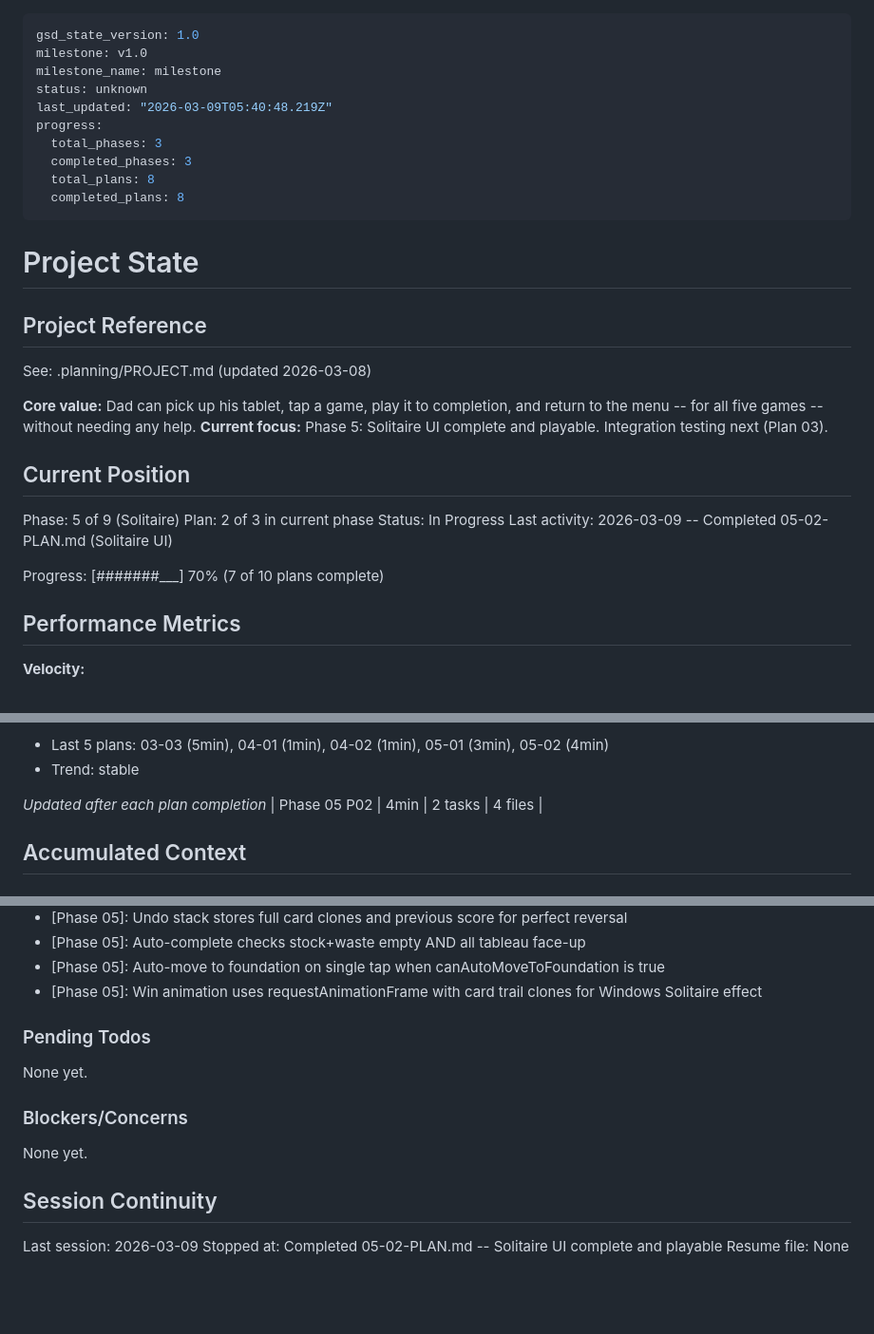
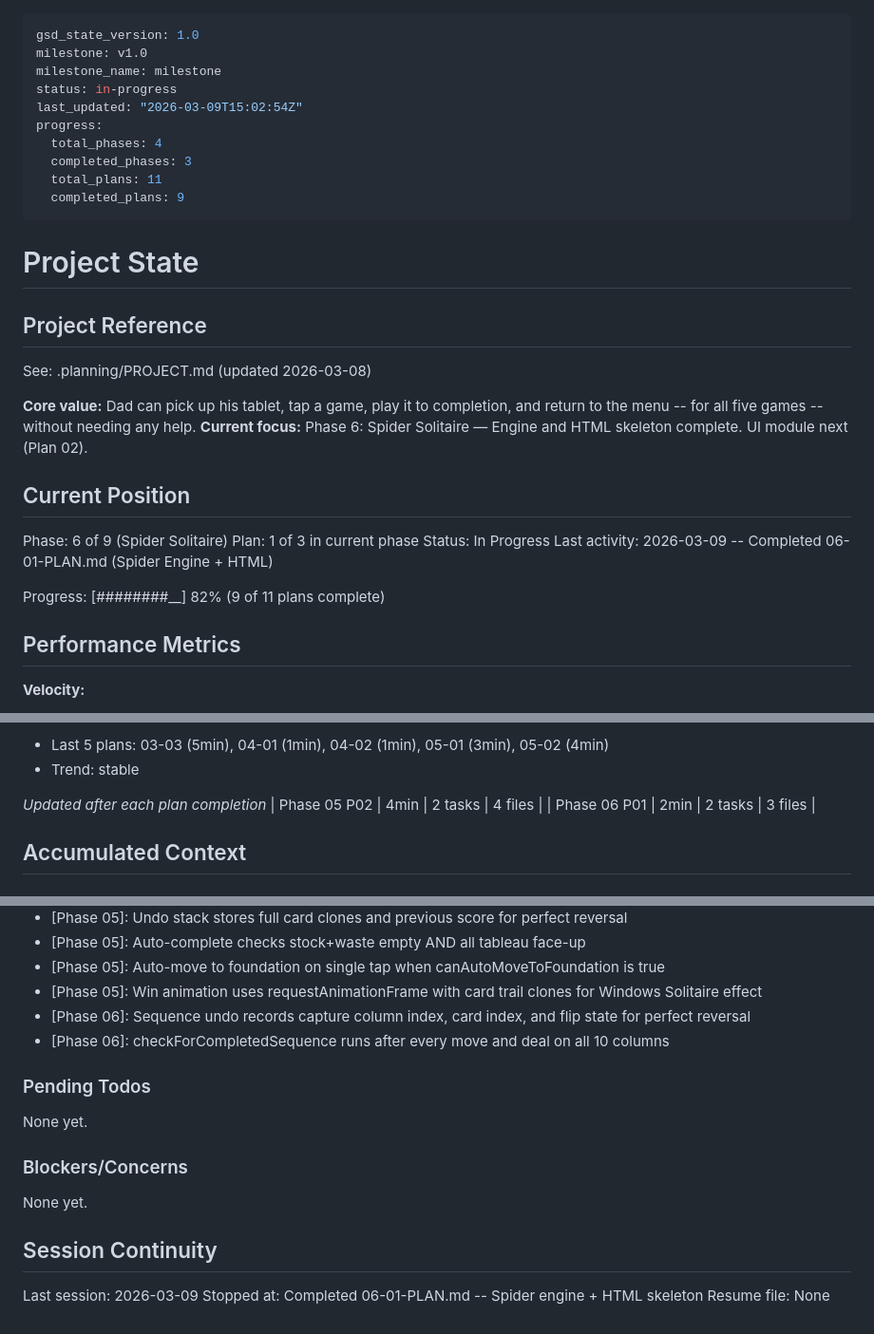
Before and after one commit to trashcanman3284/ConGames, a Markdown page: .planning/STATE.md, 3 parts joined by grey strips. Shown at 95% size. Drawn GitHub-style; blank space fills up the shorter version.

Commit message:
docs(06-01): complete Spider engine + HTML skeleton plan
Co-Authored-By: Claude Opus 4.6 <noreply@anthropic.com>

```diff
--- a/.planning/STATE.md
+++ b/.planning/STATE.md
@@ -2,13 +2,13 @@
 gsd_state_version: 1.0
 milestone: v1.0
 milestone_name: milestone
-status: unknown
-last_updated: "2026-03-09T05:40:48.219Z"
+status: in-progress
+last_updated: "2026-03-09T15:02:54Z"
 progress:
-  total_phases: 3
+  total_phases: 4
   completed_phases: 3
-  total_plans: 8
-  completed_plans: 8
+  total_plans: 11
+  completed_plans: 9
 ---
 
 # Project State
@@ -18,16 +18,16 @@ progress:
 See: .planning/PROJECT.md (updated 2026-03-08)
 
 **Core value:** Dad can pick up his tablet, tap a game, play it to completion, and return to the menu -- for all five games -- without needing any help.
-**Current focus:** Phase 5: Solitaire UI complete and playable. Integration testing next (Plan 03).
+**Current focus:** Phase 6: Spider Solitaire — Engine and HTML skeleton complete. UI module next (Plan 02).
 
 ## Current Position
 
-Phase: 5 of 9 (Solitaire)
-Plan: 2 of 3 in current phase
+Phase: 6 of 9 (Spider Solitaire)
+Plan: 1 of 3 in current phase
 Status: In Progress
-Last activity: 2026-03-09 -- Completed 05-02-PLAN.md (Solitaire UI)
+Last activity: 2026-03-09 -- Completed 06-01-PLAN.md (Spider Engine + HTML)
 
-Progress: [#######___] 70% (7 of 10 plans complete)
+Progress: [########__] 82% (9 of 11 plans complete)
 
 ## Performance Metrics
 
@@ -54,6 +54,7 @@ Progress: [#######___] 70% (7 of 10 plans complete)
 
 *Updated after each plan completion*
 | Phase 05 P02 | 4min | 2 tasks | 4 files |
+| Phase 06 P01 | 2min | 2 tasks | 3 files |
 
 ## Accumulated Context
 
@@ -83,6 +84,8 @@ Recent decisions affecting current work:
 - [Phase 05]: Auto-complete checks stock+waste empty AND all tableau face-up
 - [Phase 05]: Auto-move to foundation on single tap when canAutoMoveToFoundation is true
 - [Phase 05]: Win animation uses requestAnimationFrame with card trail clones for Windows Solitaire effect
+- [Phase 06]: Sequence undo records capture column index, card index, and flip state for perfect reversal
+- [Phase 06]: checkForCompletedSequence runs after every move and deal on all 10 columns
 
 ### Pending Todos
 
@@ -95,5 +98,5 @@ None yet.
 ## Session Continuity
 
 Last session: 2026-03-09
-Stopped at: Completed 05-02-PLAN.md -- Solitaire UI complete and playable
+Stopped at: Completed 06-01-PLAN.md -- Spider engine + HTML skeleton
 Resume file: None
```
Also changed, not shown: .planning/REQUIREMENTS.md (+12 -12 lines), 1 other file.
